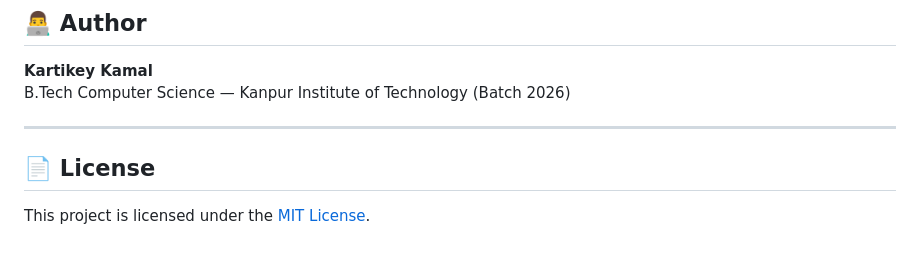
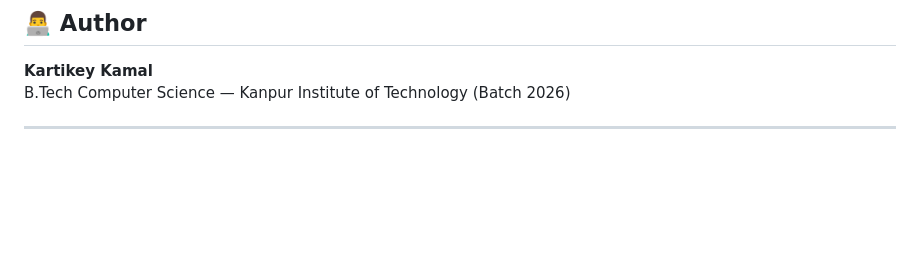
Before and after one commit to kartikeykamal/Nurture-paradise, a Markdown page: README.md, the part around the change. GitHub-like rendering; blank space fills up the shorter version.

```diff
--- a/README.md
+++ b/README.md
@@ -183,7 +183,3 @@ Pull requests are welcome! For major changes, please open an issue first to disc
 B.Tech Computer Science — Kanpur Institute of Technology (Batch 2026)
 
 ---
-
-## 📄 License
-
-This project is licensed under the [MIT License](LICENSE).
```
